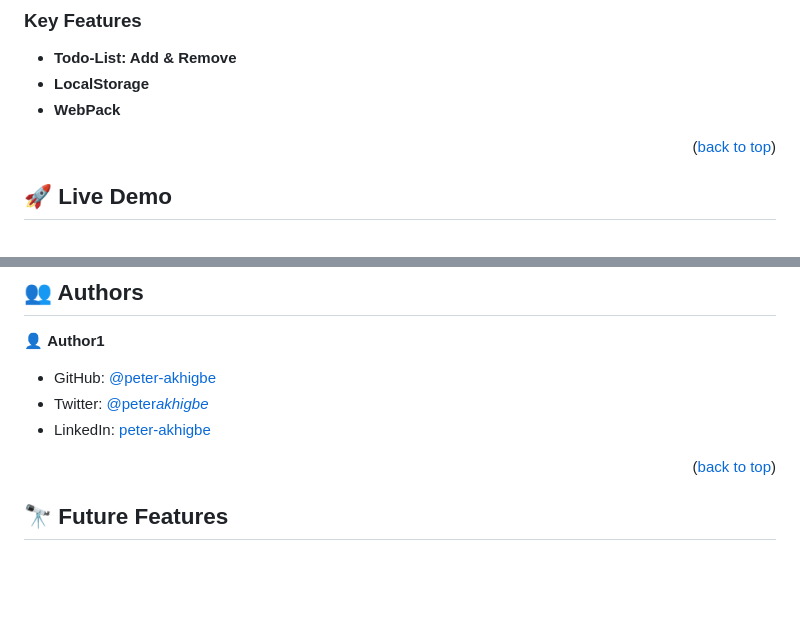
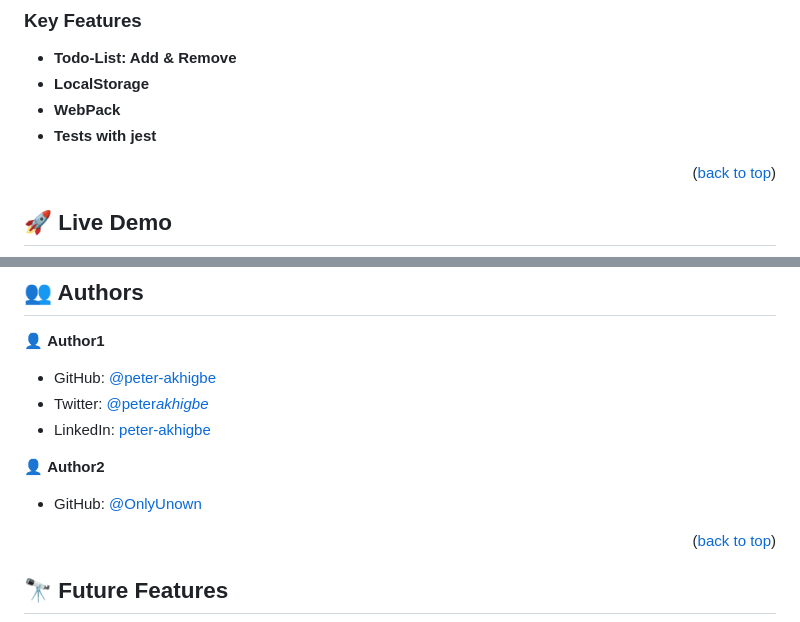
Before and after one commit to peter-akhigbe/todo-list-project, a Markdown page: README.md, 2 parts joined by grey strips. GitHub-like rendering; blank space fills up the shorter version.

```diff
--- a/README.md
+++ b/README.md
@@ -54,6 +55,8 @@ A simple Todo-List project.
 - **Todo-List: Add & Remove**
 - **LocalStorage**
 - **WebPack**
+- **Tests with jest**
+
 
 <p align="right">(<a href="#readme-top">back to top</a>)</p>
 
@@ -107,6 +110,10 @@ You can deploy this project using: N/A
 - Twitter: [@peter*akhigbe*](https://twitter.com/peter_akhigbe_)
 - LinkedIn: [peter-akhigbe](https://linkedin.com/in/peter-akhigbe)
 
+👤 **Author2**
+
+- GitHub: [@OnlyUnown](https://github.com/OnlyUnknown)
+
 <p align="right">(<a href="#readme-top">back to top</a>)</p>
 
 <!-- FUTURE FEATURES -->
```
Also changed, not shown: other parts of README.md (+1 -0 lines).
